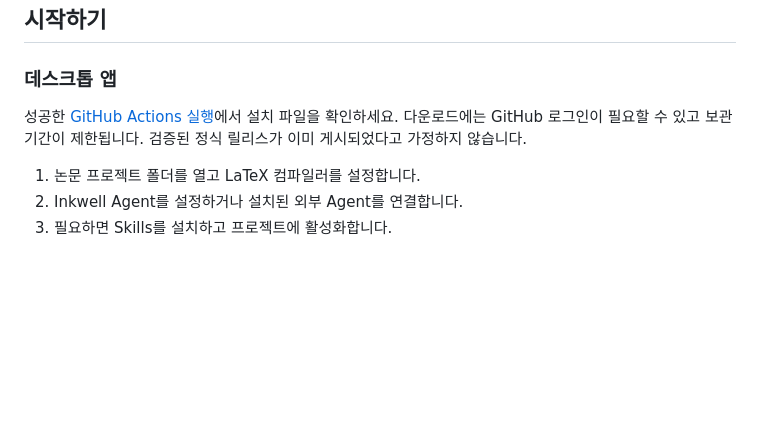
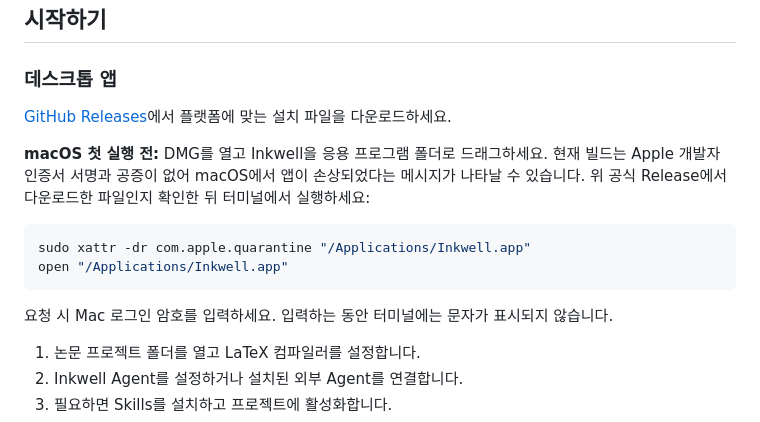
Before and after one commit to Weifeng2Wu/inkwell, a Markdown page: README_ko.md, the part around the change. Rendered like a GitHub page; blank space fills up the shorter version.

````diff
--- a/README_ko.md
+++ b/README_ko.md
@@ -100,7 +100,16 @@ Inkwell 클라우드 계정이나 호스팅 백엔드가 필요하지 않습니
 
 ### 데스크톱 앱
 
-성공한 [GitHub Actions 실행](https://github.com/Weifeng2Wu/inkwell/actions/workflows/desktop-build.yml)에서 설치 파일을 확인하세요. 다운로드에는 GitHub 로그인이 필요할 수 있고 보관 기간이 제한됩니다. 검증된 정식 릴리스가 이미 게시되었다고 가정하지 않습니다.
+[GitHub Releases](https://github.com/Weifeng2Wu/inkwell/releases/latest)에서 플랫폼에 맞는 설치 파일을 다운로드하세요.
+
+**macOS 첫 실행 전:** DMG를 열고 Inkwell을 응용 프로그램 폴더로 드래그하세요. 현재 빌드는 Apple 개발자 인증서 서명과 공증이 없어 macOS에서 앱이 손상되었다는 메시지가 나타날 수 있습니다. 위 공식 Release에서 다운로드한 파일인지 확인한 뒤 터미널에서 실행하세요:
+
+```sh
+sudo xattr -dr com.apple.quarantine "/Applications/Inkwell.app"
+open "/Applications/Inkwell.app"
+```
+
+요청 시 Mac 로그인 암호를 입력하세요. 입력하는 동안 터미널에는 문자가 표시되지 않습니다.
 
 1. 논문 프로젝트 폴더를 열고 LaTeX 컴파일러를 설정합니다.
 2. Inkwell Agent를 설정하거나 설치된 외부 Agent를 연결합니다.
````
Also changed, not shown: README.md (+10 -1 lines), README_zh.md (+10 -1 lines).
